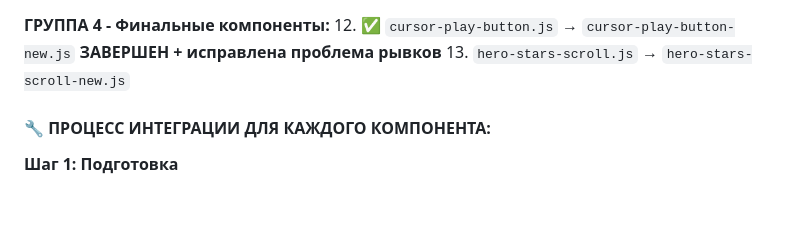
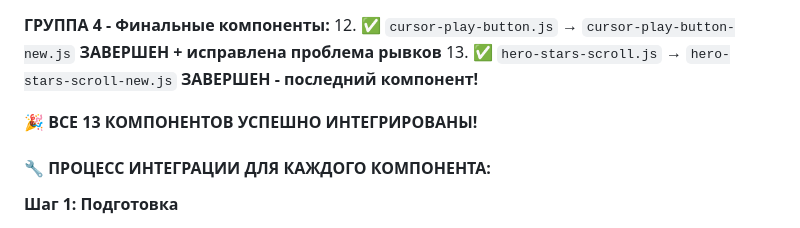
Before and after one commit to evgeniydoronin/lucrativelegal_v3, a Markdown page: docs/refactoring/IMPLEMENTATION_ROADMAP.md, the part around the change. Drawn GitHub-style; blank space fills up the shorter version.

Commit message:
docs: final project completion - ALL 13 COMPONENTS SUCCESSFULLY INTEGRATED! 🎉

```diff
--- a/docs/refactoring/IMPLEMENTATION_ROADMAP.md
+++ b/docs/refactoring/IMPLEMENTATION_ROADMAP.md
@@ -236,7 +236,9 @@ git checkout -b refactoring/integrate-header
 
 **ГРУППА 4 - Финальные компоненты:**
 12. ✅ `cursor-play-button.js` → `cursor-play-button-new.js` **ЗАВЕРШЕН + исправлена проблема рывков**
-13. `hero-stars-scroll.js` → `hero-stars-scroll-new.js`
+13. ✅ `hero-stars-scroll.js` → `hero-stars-scroll-new.js` **ЗАВЕРШЕН - последний компонент!**
+
+🎉 **ВСЕ 13 КОМПОНЕНТОВ УСПЕШНО ИНТЕГРИРОВАНЫ!**
 
 #### **🔧 ПРОЦЕСС ИНТЕГРАЦИИ ДЛЯ КАЖДОГО КОМПОНЕНТА:**
 
```
Also changed, not shown: 1 other file.
